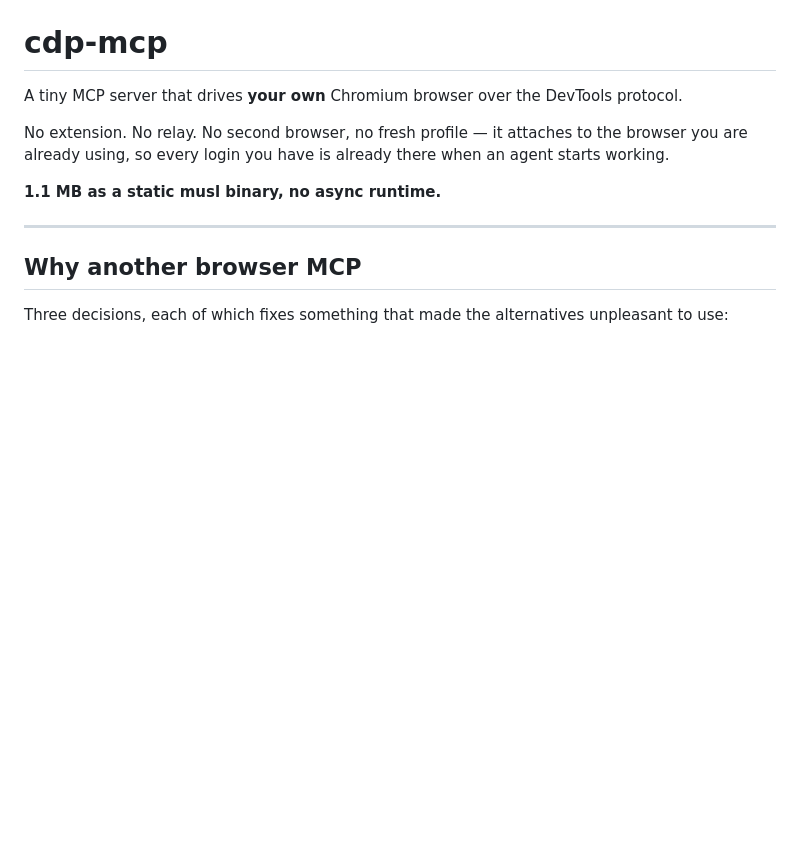
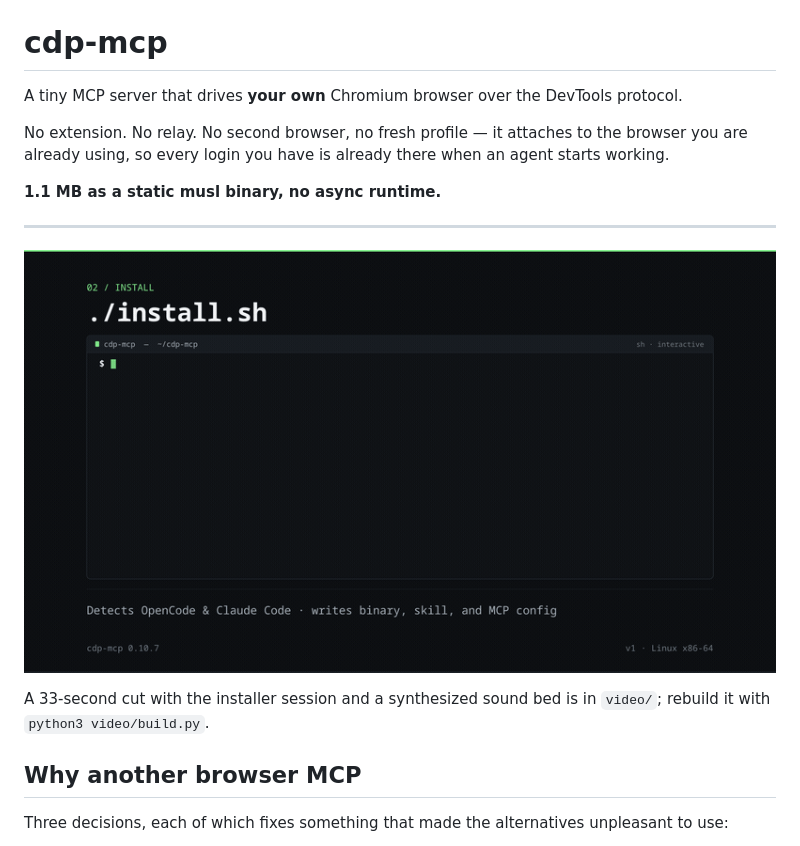
Before and after one commit to benkaesy820/cdp-mcp, a Markdown page: README.md, the part around the change. Rendered like a GitHub page; pictures changed too: docs/preview.gif (added); blank space fills up the shorter version.

```diff
--- a/README.md
+++ b/README.md
@@ -9,6 +9,11 @@ agent starts working.
 **1.1 MB as a static musl binary, no async runtime.**
 
 ---
+
+![cdp-mcp: one binary, a real browser, a live status](docs/preview.gif)
+
+A 33-second cut with the installer session and a synthesized sound bed is in
+`video/`; rebuild it with `python3 video/build.py`.
 
 ## Why another browser MCP
 
```
Also changed, not shown: 5 other files.
